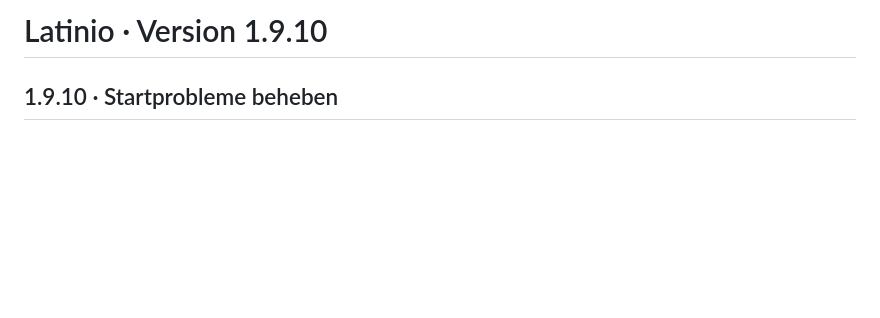
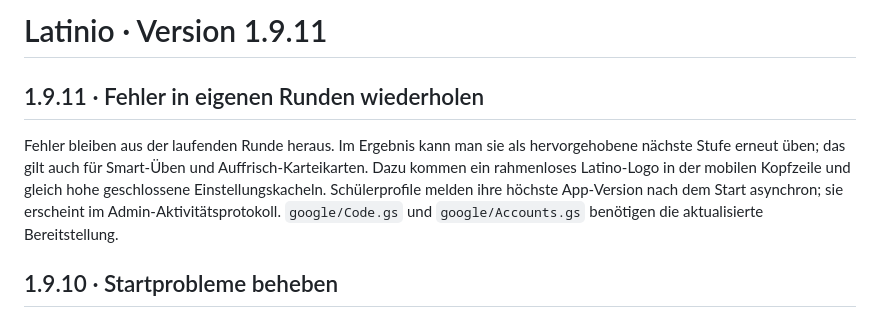
Before and after one commit to tiagogt0000/latinio, a Markdown page: README.md, the part around the change. GitHub-like rendering; blank space fills up the shorter version.

Commit message:
Document Latinio 1.9.11 changes

```diff
--- a/README.md
+++ b/README.md
@@ -1,4 +1,8 @@
-# Latinio · Version 1.9.10
+# Latinio · Version 1.9.11
+
+## 1.9.11 · Fehler in eigenen Runden wiederholen
+
+Fehler bleiben aus der laufenden Runde heraus. Im Ergebnis kann man sie als hervorgehobene nächste Stufe erneut üben; das gilt auch für Smart-Üben und Auffrisch-Karteikarten. Dazu kommen ein rahmenloses Latino-Logo in der mobilen Kopfzeile und gleich hohe geschlossene Einstellungskacheln. Schülerprofile melden ihre höchste App-Version nach dem Start asynchron; sie erscheint im Admin-Aktivitätsprotokoll. `google/Code.gs` und `google/Accounts.gs` benötigen die aktualisierte Bereitstellung.
 
 ## 1.9.10 · Startprobleme beheben
 
```
